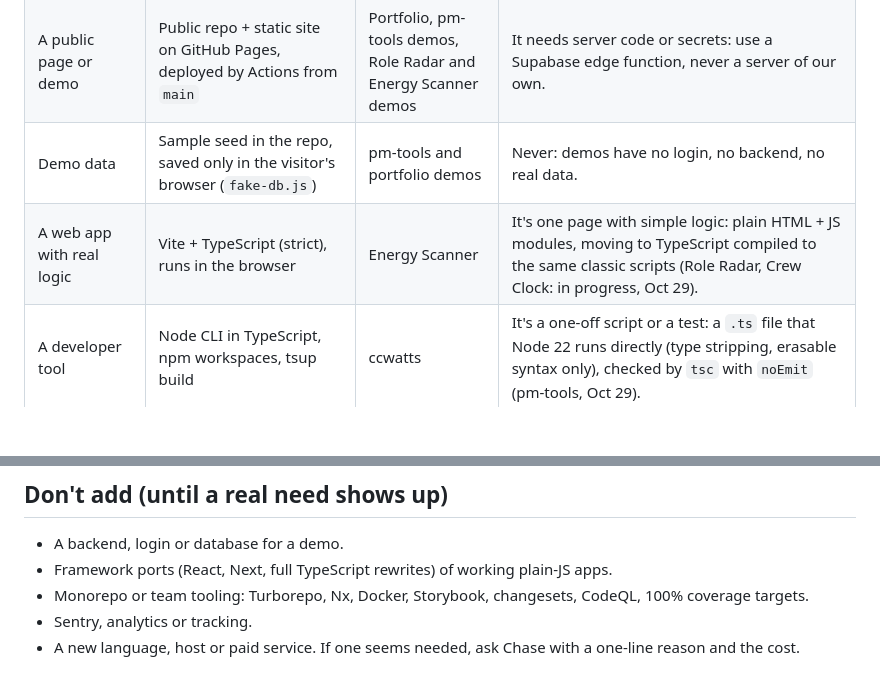
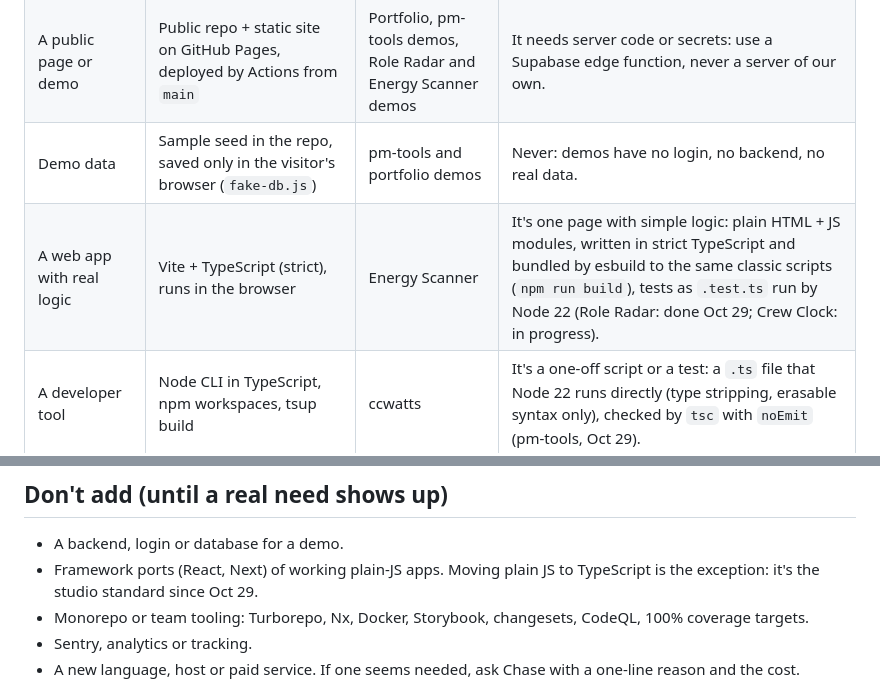
Before and after one commit to holroydchase-afk/pm-tools, a Markdown page: STACK.md, 2 parts joined by grey strips. GitHub-like rendering; blank space fills up the shorter version.

Commit message:
STACK.md: Role Radar on strict TypeScript (ladder row, Don't-add line)
Co-Authored-By: Claude Opus 5.5 <noreply@anthropic.com>
Claude-Session: https://claude.ai/code/session_01MKPp6T24Pqt2AG21MmmnUz

```diff
--- a/STACK.md
+++ b/STACK.md
@@ -10,7 +10,7 @@ Rule of thumb: start at the top of the ladder and climb only when the product ne
 | A tool only Chase uses, with saved data | claude.ai artifact with its database | Build Slate, Near-Term Roadmap, Role Radar (live) | More than one real user needs a login, or data must outlive the artifact: go to Supabase. |
 | A public page or demo | Public repo + static site on GitHub Pages, deployed by Actions from `main` | Portfolio, pm-tools demos, Role Radar and Energy Scanner demos | It needs server code or secrets: use a Supabase edge function, never a server of our own. |
 | Demo data | Sample seed in the repo, saved only in the visitor's browser (`fake-db.js`) | pm-tools and portfolio demos | Never: demos have no login, no backend, no real data. |
-| A web app with real logic | Vite + TypeScript (strict), runs in the browser | Energy Scanner | It's one page with simple logic: plain HTML + JS modules, moving to TypeScript compiled to the same classic scripts (Role Radar, Crew Clock: in progress, Oct 29). |
+| A web app with real logic | Vite + TypeScript (strict), runs in the browser | Energy Scanner | It's one page with simple logic: plain HTML + JS modules, written in strict TypeScript and bundled by esbuild to the same classic scripts (`npm run build`), tests as `.test.ts` run by Node 22 (Role Radar: done Oct 29; Crew Clock: in progress). |
 | A developer tool | Node CLI in TypeScript, npm workspaces, tsup build | ccwatts | It's a one-off script or a test: a `.ts` file that Node 22 runs directly (type stripping, erasable syntax only), checked by `tsc` with `noEmit` (pm-tools, Oct 29). |
 | A mobile app or multi-user product | Expo (React Native) + Supabase (Postgres with row-level security, edge functions) | Hearth | A responsive web page would do: use a static site or Vite instead. |
 | An API for an app's own data | Supabase's REST and RPC API from Postgres, with row-level security (Chase, 2026-10-26) | Hearth | Screens need nested reads across many tables in one request (a feed, a profile with its photos and comments): turn on Supabase's built-in GraphQL (`pg_graphql`) for those reads. It uses the same tables and RLS, so no new server. A hand-built GraphQL server only if one client must combine several backends. |
@@ -30,7 +30,7 @@ Rule of thumb: start at the top of the ladder and climb only when the product ne
 
 ## Don't add (until a real need shows up)
 - A backend, login or database for a demo.
-- Framework ports (React, Next, full TypeScript rewrites) of working plain-JS apps.
+- Framework ports (React, Next) of working plain-JS apps. Moving plain JS to TypeScript is the exception: it's the studio standard since Oct 29.
 - Monorepo or team tooling: Turborepo, Nx, Docker, Storybook, changesets, CodeQL, 100% coverage targets.
 - Sentry, analytics or tracking.
 - A new language, host or paid service. If one seems needed, ask Chase with a one-line reason and the cost.
```
Also changed, not shown: HANDOFF.md (+2 -2 lines).
